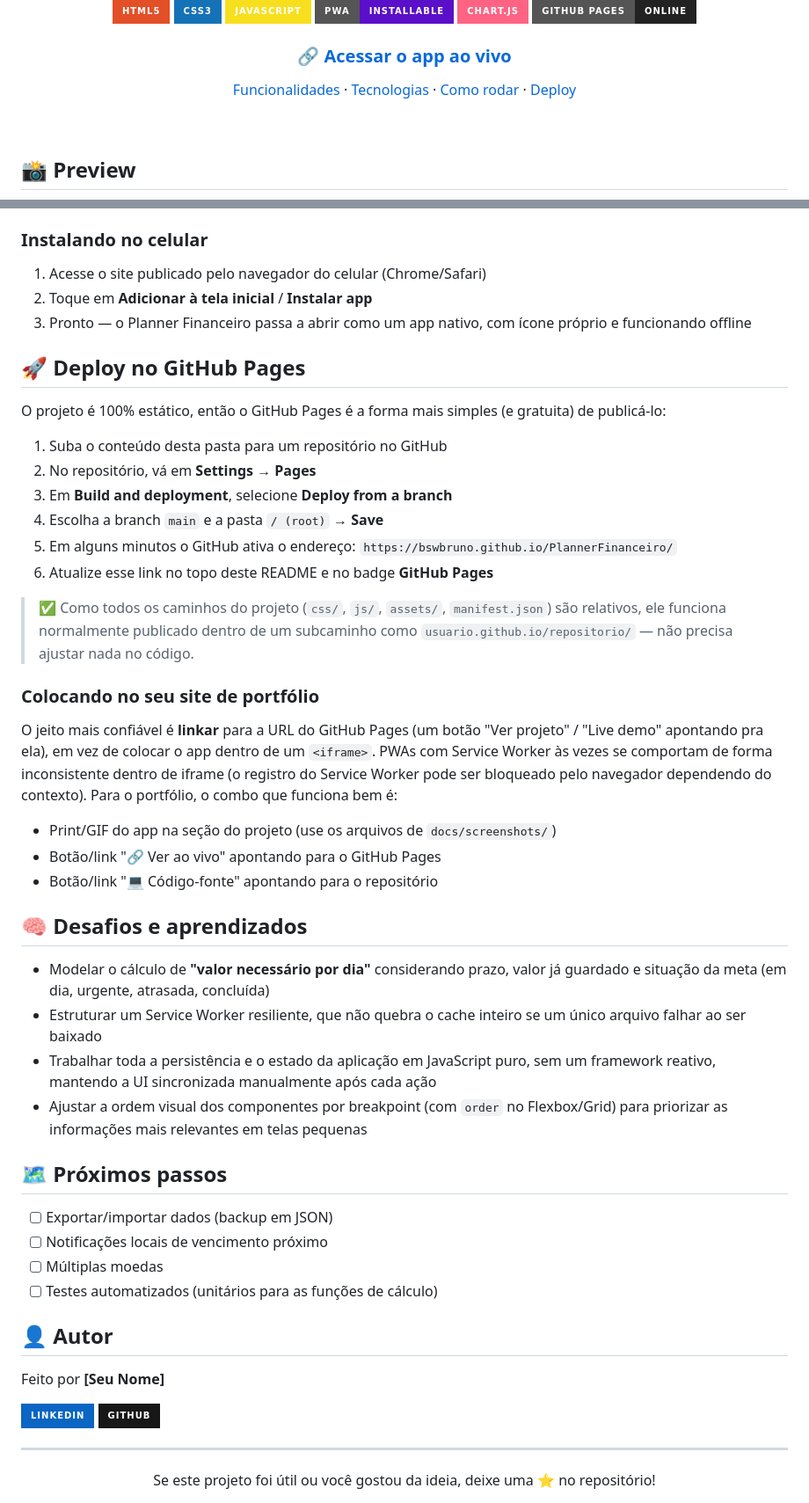
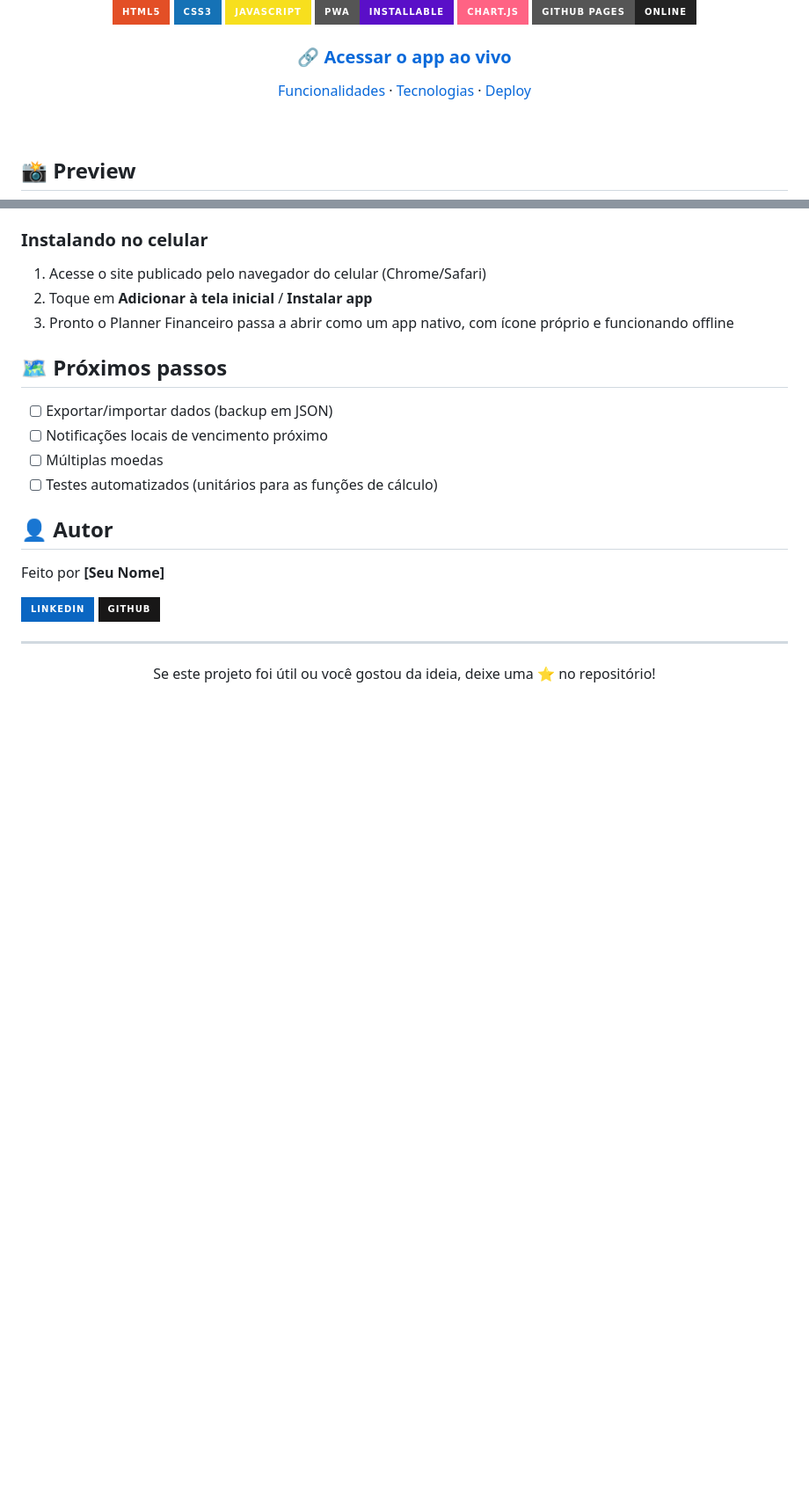
Before and after one commit to bswbruno/PlannerFinanceiro, a Markdown page: README.md, 2 parts joined by grey strips. Shown at 88% size. Rendered like a GitHub page; badges without logos; blank space fills up the shorter version.

```diff
--- a/README.md
+++ b/README.md
@@ -13,7 +13,7 @@
 
 ### 🔗 [Acessar o app ao vivo](https://bswbruno.github.io/PlannerFinanceiro/)
 
-[Funcionalidades](#-funcionalidades) · [Tecnologias](#-tecnologias) · [Como rodar](#-como-rodar-localmente) · [Deploy](#-deploy-no-github-pages)
+[Funcionalidades](#-funcionalidades) · [Tecnologias](#-tecnologias) · [Deploy](#-deploy-no-github-pages)
 
 </div>
 
@@ -115,36 +115,7 @@ Depois é só abrir `http://localhost:8080` no navegador.
 
 1. Acesse o site publicado pelo navegador do celular (Chrome/Safari)
 2. Toque em **Adicionar à tela inicial** / **Instalar app**
-3. Pronto — o Planner Financeiro passa a abrir como um app nativo, com ícone próprio e funcionando offline
-
-## 🚀 Deploy no GitHub Pages
-
-O projeto é 100% estático, então o GitHub Pages é a forma mais simples (e gratuita) de publicá-lo:
-
-1. Suba o conteúdo desta pasta para um repositório no GitHub
-2. No repositório, vá em **Settings → Pages**
-3. Em **Build and deployment**, selecione **Deploy from a branch**
-4. Escolha a branch `main` e a pasta `/ (root)` → **Save**
-5. Em alguns minutos o GitHub ativa o endereço:
-   `https://bswbruno.github.io/PlannerFinanceiro/`
-6. Atualize esse link no topo deste README e no badge **GitHub Pages**
-
-> ✅ Como todos os caminhos do projeto (`css/`, `js/`, `assets/`, `manifest.json`) são relativos, ele funciona normalmente publicado dentro de um subcaminho como `usuario.github.io/repositorio/` — não precisa ajustar nada no código.
-
-### Colocando no seu site de portfólio
-
-O jeito mais confiável é **linkar** para a URL do GitHub Pages (um botão "Ver projeto" / "Live demo" apontando pra ela), em vez de colocar o app dentro de um `<iframe>`. PWAs com Service Worker às vezes se comportam de forma inconsistente dentro de iframe (o registro do Service Worker pode ser bloqueado pelo navegador dependendo do contexto). Para o portfólio, o combo que funciona bem é:
-
-- Print/GIF do app na seção do projeto (use os arquivos de `docs/screenshots/`)
-- Botão/link "🔗 Ver ao vivo" apontando para o GitHub Pages
-- Botão/link "💻 Código-fonte" apontando para o repositório
-
-## 🧠 Desafios e aprendizados
-
-- Modelar o cálculo de **"valor necessário por dia"** considerando prazo, valor já guardado e situação da meta (em dia, urgente, atrasada, concluída)
-- Estruturar um Service Worker resiliente, que não quebra o cache inteiro se um único arquivo falhar ao ser baixado
-- Trabalhar toda a persistência e o estado da aplicação em JavaScript puro, sem um framework reativo, mantendo a UI sincronizada manualmente após cada ação
-- Ajustar a ordem visual dos componentes por breakpoint (com `order` no Flexbox/Grid) para priorizar as informações mais relevantes em telas pequenas
+3. Pronto o Planner Financeiro passa a abrir como um app nativo, com ícone próprio e funcionando offline
 
 ## 🗺 Próximos passos
 
```
Also changed, not shown: other parts of README.md (+4 -4 lines).
